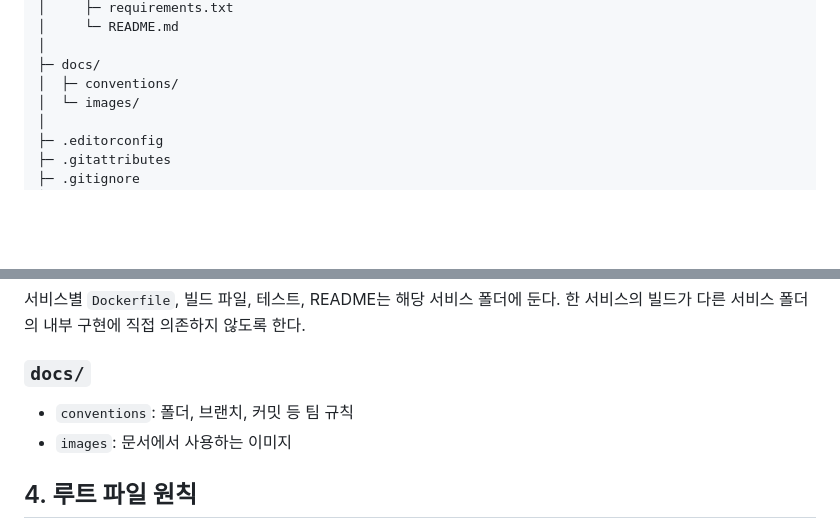
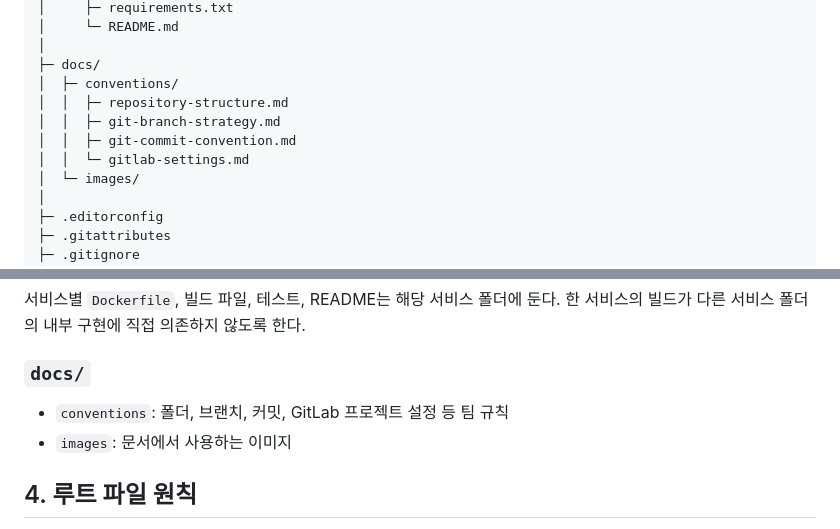
Before and after one commit to pastjung/ieum, a Markdown page: docs/conventions/repository-structure.md, 2 parts joined by grey strips. Rendered like a GitHub page; blank space fills up the shorter version.

```diff
--- a/docs/conventions/repository-structure.md
+++ b/docs/conventions/repository-structure.md
@@ -65,6 +65,10 @@ S15P21B201/
 │
 ├─ docs/
 │  ├─ conventions/
+│  │  ├─ repository-structure.md
+│  │  ├─ git-branch-strategy.md
+│  │  ├─ git-commit-convention.md
+│  │  └─ gitlab-settings.md
 │  └─ images/
 │
 ├─ .editorconfig
@@ -99,7 +103,7 @@ GitLab에서 템플릿을 인식하려면 해당 파일이 기본 브랜치에
 
 ### `docs/`
 
-- `conventions`: 폴더, 브랜치, 커밋 등 팀 규칙
+- `conventions`: 폴더, 브랜치, 커밋, GitLab 프로젝트 설정 등 팀 규칙
 - `images`: 문서에서 사용하는 이미지
 
 ## 4. 루트 파일 원칙
```
Also changed, not shown: docs/conventions/git-branch-strategy.md (+8 -9 lines), docs/conventions/gitlab-settings.md (added, +101 -0 lines).
